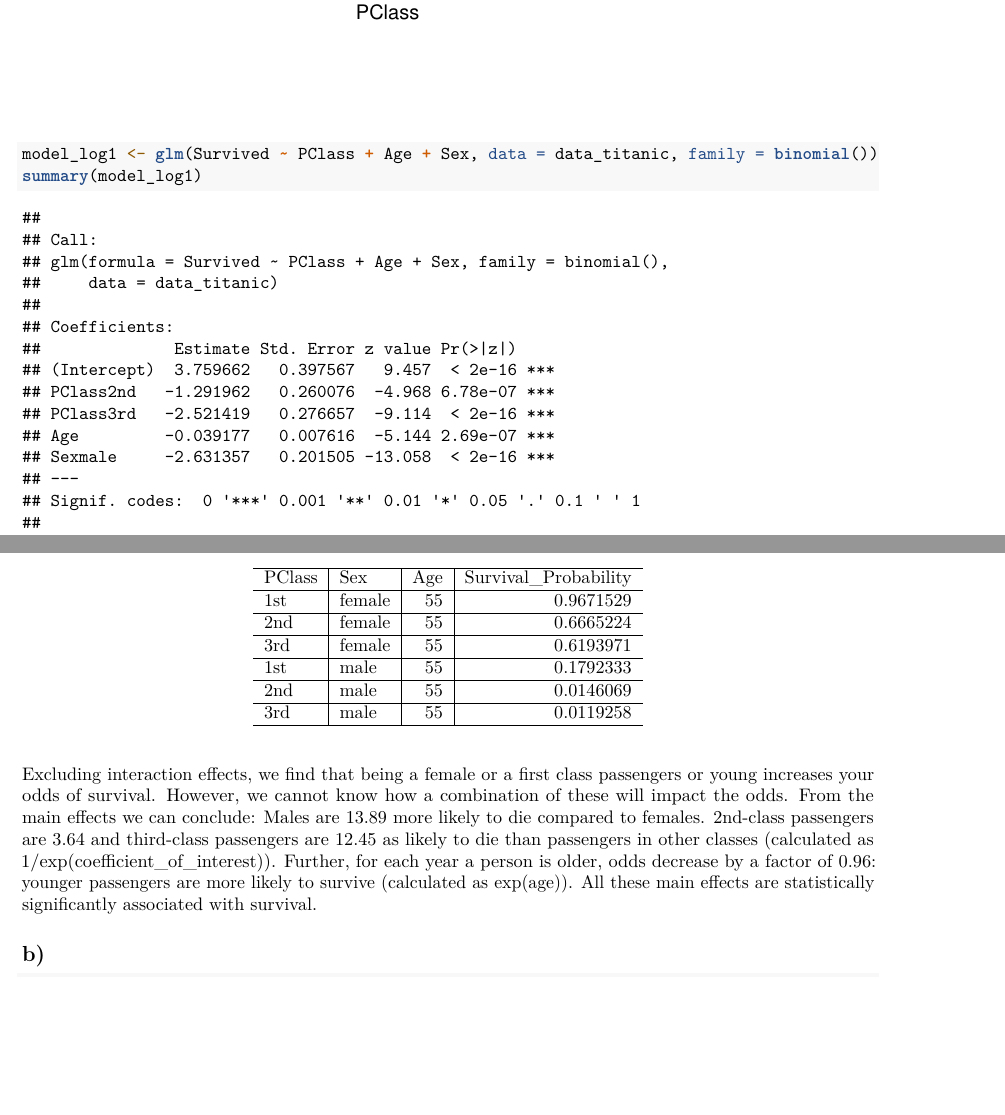
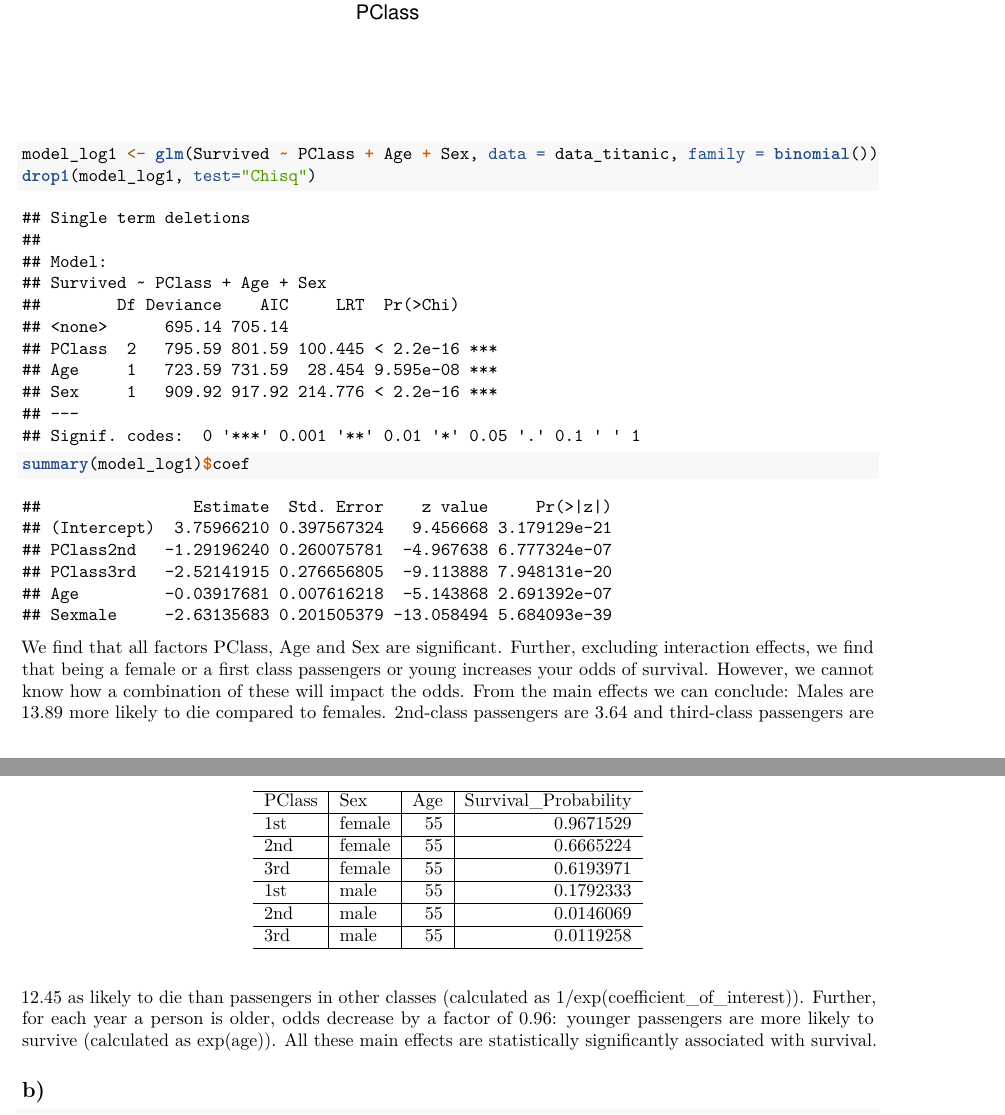
Before and after one commit to PaulHosek/EDDA, an R Markdown document (assignment_2/w2ex3.Rmd): two parts of pages 3 and 4 of 6, joined at a grey line, cut so that both start at the same text, the shorter picture padded with empty space. Rendered offline with R 4.5, knitr and Pandoc, then LaTeX, with nearby package versions.

Commit message:
- added robert's drop1 suggestion

````diff
--- a/assignment_2/w2ex3.Rmd
+++ b/assignment_2/w2ex3.Rmd
@@ -50,9 +50,13 @@ labs(title = "Survival by class") + theme(aspect.ratio = .5)
 ```
 ```{r, echo =TRUE}
 model_log1 <- glm(Survived ~ PClass + Age + Sex, data = data_titanic, family = binomial())
-summary(model_log1)
+drop1(model_log1, test="Chisq")
 ```
-Excluding interaction effects, we find that being a female or a first class passengers or young increases your odds of survival. However, we cannot know how a combination of these will impact the odds. From the main effects we can conclude: Males are $`r sprintf('%.2f',1/exp(coef(model_log1)["Sexmale"]))`$ more likely to die compared to females. 2nd-class passengers are $`r sprintf('%.2f',1/exp(coef(model_log1)["PClass2nd"]))`$ and third-class passengers are $`r sprintf('%.2f',1/exp(coef(model_log1)["PClass3rd"]))`$ as likely to die than passengers in other classes (calculated as 1/exp(coefficient_of_interest)). Further, for each year a person is older, odds decrease by a factor of $`r sprintf('%.2f',exp(coef(model_log1)["Age"]))`$: younger passengers are more likely to survive (calculated as exp(age)). All these main effects are statistically significantly associated with survival.
+```{r, echo =TRUE}
+summary(model_log1)$coef
+```
+We find that all factors PClass, Age and Sex are significant. Further, excluding interaction effects, we find that being a female or a first class passengers or young increases your odds of survival. However, we cannot know how a combination of these will impact the odds. From the main effects we can conclude: Males are $`r sprintf('%.2f',1/exp(coef(model_log1)["Sexmale"]))`$ more likely to die compared to females. 2nd-class passengers are $`r sprintf('%.2f',1/exp(coef(model_log1)["PClass2nd"]))`$ and third-class passengers are $`r sprintf('%.2f',1/exp(coef(model_log1)["PClass3rd"]))`$ as likely to die than passengers in other classes (calculated as 1/exp(coefficient_of_interest)). Further, for each year a person is older, odds decrease by a factor of $`r sprintf('%.2f',exp(coef(model_log1)["Age"]))`$: younger passengers are more likely to survive (calculated as exp(age)). All these main effects are statistically significantly associated with survival.
+
 
 ## b)
 ```{r, echo =TRUE}
````
Also changed, not shown: assignment_2/w2ex3.pdf.
